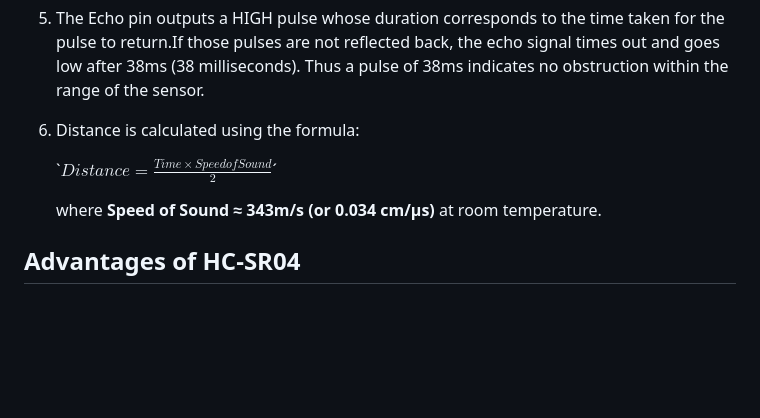
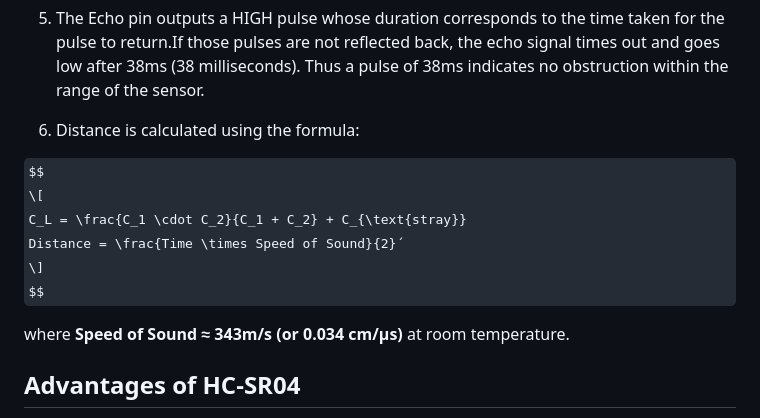
Before and after one commit to etf-unibl/fpga-sonar, a Markdown page: docs/hc-sr04.md, the part around the change. Drawn GitHub-style; some formulas as TeX source; blank space fills up the shorter version.

Commit message:
Issue # 27: Creating Documentation for the Ultrasonic Sensor (HC-SR04)
 Adding changes to the ultrasonic sensor documentation.

```diff
--- a/docs/hc-sr04.md
+++ b/docs/hc-sr04.md
@@ -29,7 +29,13 @@ The HC-SR04 consists of a transmitter and a receiver. The transmitter emits an u
 
 6. Distance is calculated using the formula:
 
-   `$Distance = \frac{Time \times Speed of Sound}{2}$´
+
+$$
+\[
+C_L = \frac{C_1 \cdot C_2}{C_1 + C_2} + C_{\text{stray}}
+Distance = \frac{Time \times Speed of Sound}{2}´
+\]
+$$
 
    where **Speed of Sound ≈ 343m/s (or 0.034 cm/µs)** at room temperature.
 
```
